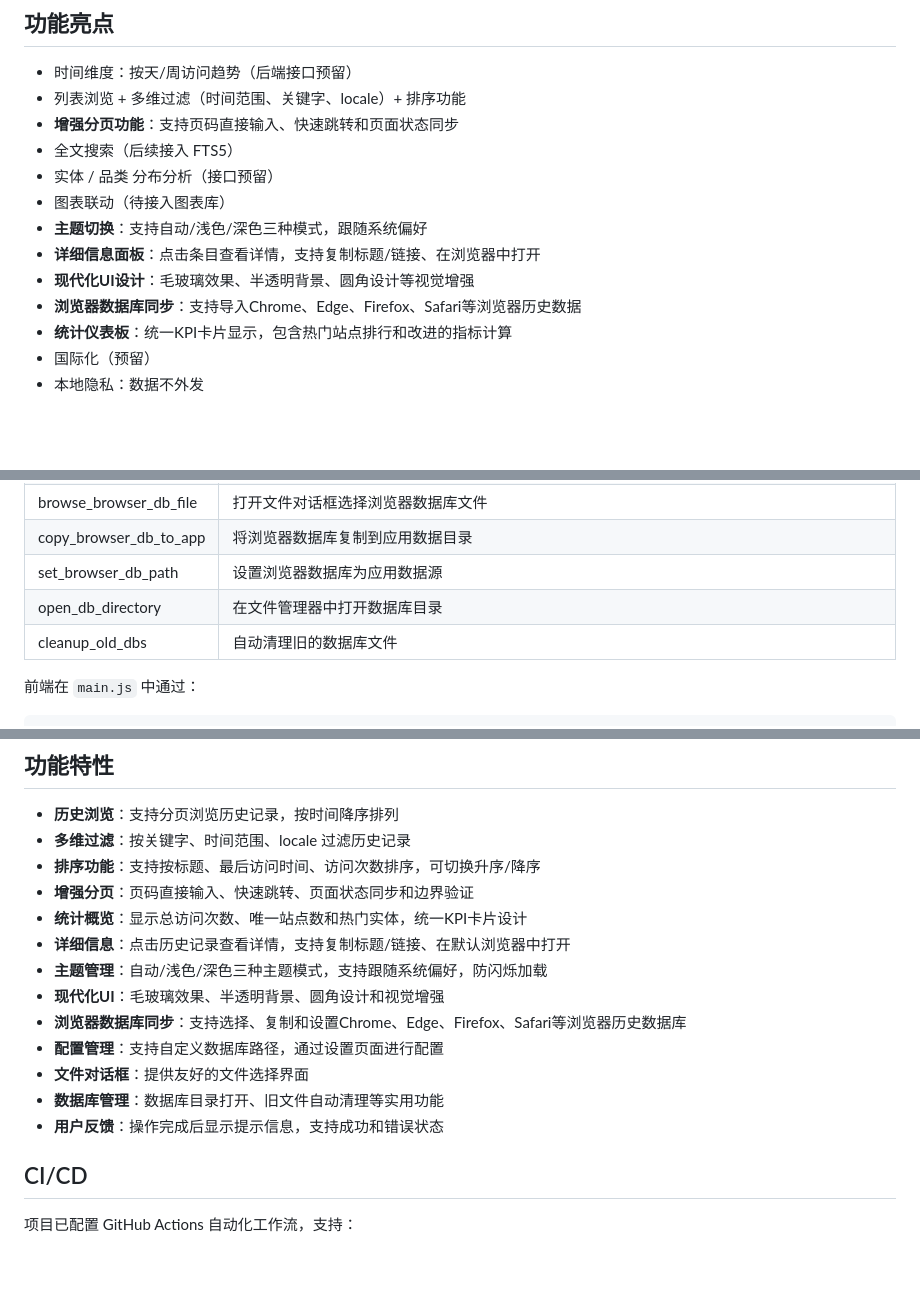
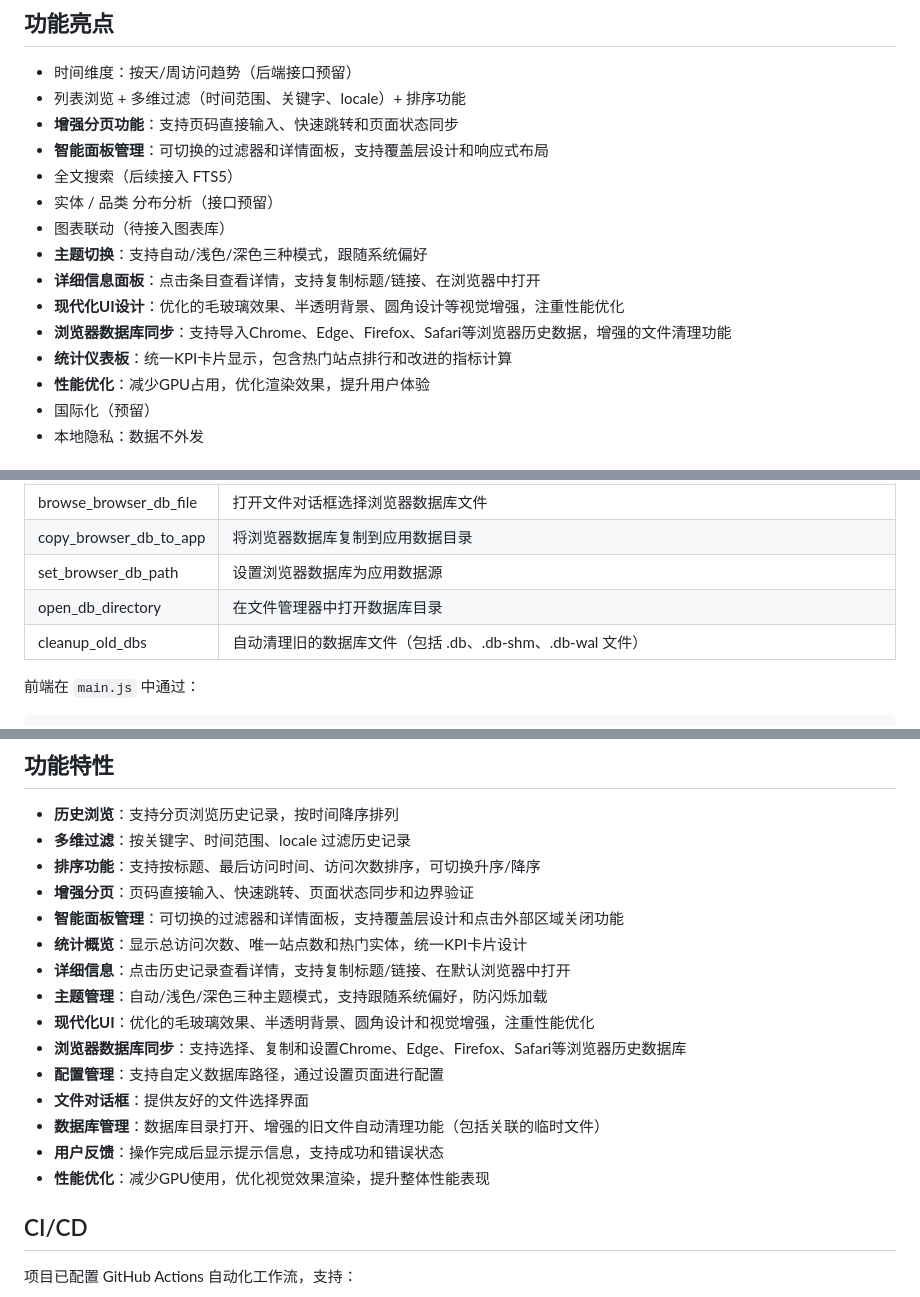
Before and after one commit to yanjing19989/Browser-history-browser, a Markdown page: README.md, 3 parts joined by grey strips. Drawn GitHub-style; blank space fills up the shorter version.

Commit message:
Update copilot-instructions.md and README.md with UI improvements from PRs #30, #34, #36
Co-authored-by: yanjing19989 <49645495+yanjing19989@users.noreply.github.com>

````diff
--- a/README.md
+++ b/README.md
@@ -6,14 +6,16 @@
 - 时间维度：按天/周访问趋势（后端接口预留）
 - 列表浏览 + 多维过滤（时间范围、关键字、locale）+ 排序功能
 - **增强分页功能**：支持页码直接输入、快速跳转和页面状态同步
+- **智能面板管理**：可切换的过滤器和详情面板，支持覆盖层设计和响应式布局
 - 全文搜索（后续接入 FTS5）
 - 实体 / 品类 分布分析（接口预留）
 - 图表联动（待接入图表库）
 - **主题切换**：支持自动/浅色/深色三种模式，跟随系统偏好
 - **详细信息面板**：点击条目查看详情，支持复制标题/链接、在浏览器中打开
-- **现代化UI设计**：毛玻璃效果、半透明背景、圆角设计等视觉增强
-- **浏览器数据库同步**：支持导入Chrome、Edge、Firefox、Safari等浏览器历史数据
+- **现代化UI设计**：优化的毛玻璃效果、半透明背景、圆角设计等视觉增强，注重性能优化
+- **浏览器数据库同步**：支持导入Chrome、Edge、Firefox、Safari等浏览器历史数据，增强的文件清理功能
 - **统计仪表板**：统一KPI卡片显示，包含热门站点排行和改进的指标计算
+- **性能优化**：减少GPU占用，优化渲染效果，提升用户体验
 - 国际化（预留）
 - 本地隐私：数据不外发
 
@@ -90,7 +92,7 @@ root
 | copy_browser_db_to_app | 将浏览器数据库复制到应用数据目录 |
 | set_browser_db_path | 设置浏览器数据库为应用数据源 |
 | open_db_directory | 在文件管理器中打开数据库目录 |
-| cleanup_old_dbs | 自动清理旧的数据库文件 |
+| cleanup_old_dbs | 自动清理旧的数据库文件（包括 .db、.db-shm、.db-wal 文件） |
 
 前端在 `main.js` 中通过：
 ```js
@@ -114,15 +116,17 @@ invoke('list_history', {
 - **多维过滤**：按关键字、时间范围、locale 过滤历史记录
 - **排序功能**：支持按标题、最后访问时间、访问次数排序，可切换升序/降序
 - **增强分页**：页码直接输入、快速跳转、页面状态同步和边界验证
+- **智能面板管理**：可切换的过滤器和详情面板，支持覆盖层设计和点击外部区域关闭功能
 - **统计概览**：显示总访问次数、唯一站点数和热门实体，统一KPI卡片设计
 - **详细信息**：点击历史记录查看详情，支持复制标题/链接、在默认浏览器中打开
 - **主题管理**：自动/浅色/深色三种主题模式，支持跟随系统偏好，防闪烁加载
-- **现代化UI**：毛玻璃效果、半透明背景、圆角设计和视觉增强
+- **现代化UI**：优化的毛玻璃效果、半透明背景、圆角设计和视觉增强，注重性能优化
 - **浏览器数据库同步**：支持选择、复制和设置Chrome、Edge、Firefox、Safari等浏览器历史数据库
 - **配置管理**：支持自定义数据库路径，通过设置页面进行配置
 - **文件对话框**：提供友好的文件选择界面
-- **数据库管理**：数据库目录打开、旧文件自动清理等实用功能
+- **数据库管理**：数据库目录打开、增强的旧文件自动清理功能（包括关联的临时文件）
 - **用户反馈**：操作完成后显示提示信息，支持成功和错误状态
+- **性能优化**：减少GPU使用，优化视觉效果渲染，提升整体性能表现
 
 ## CI/CD
 项目已配置 GitHub Actions 自动化工作流，支持：
````
Also changed, not shown: .copilot/instructions.md (+70 -15 lines).
